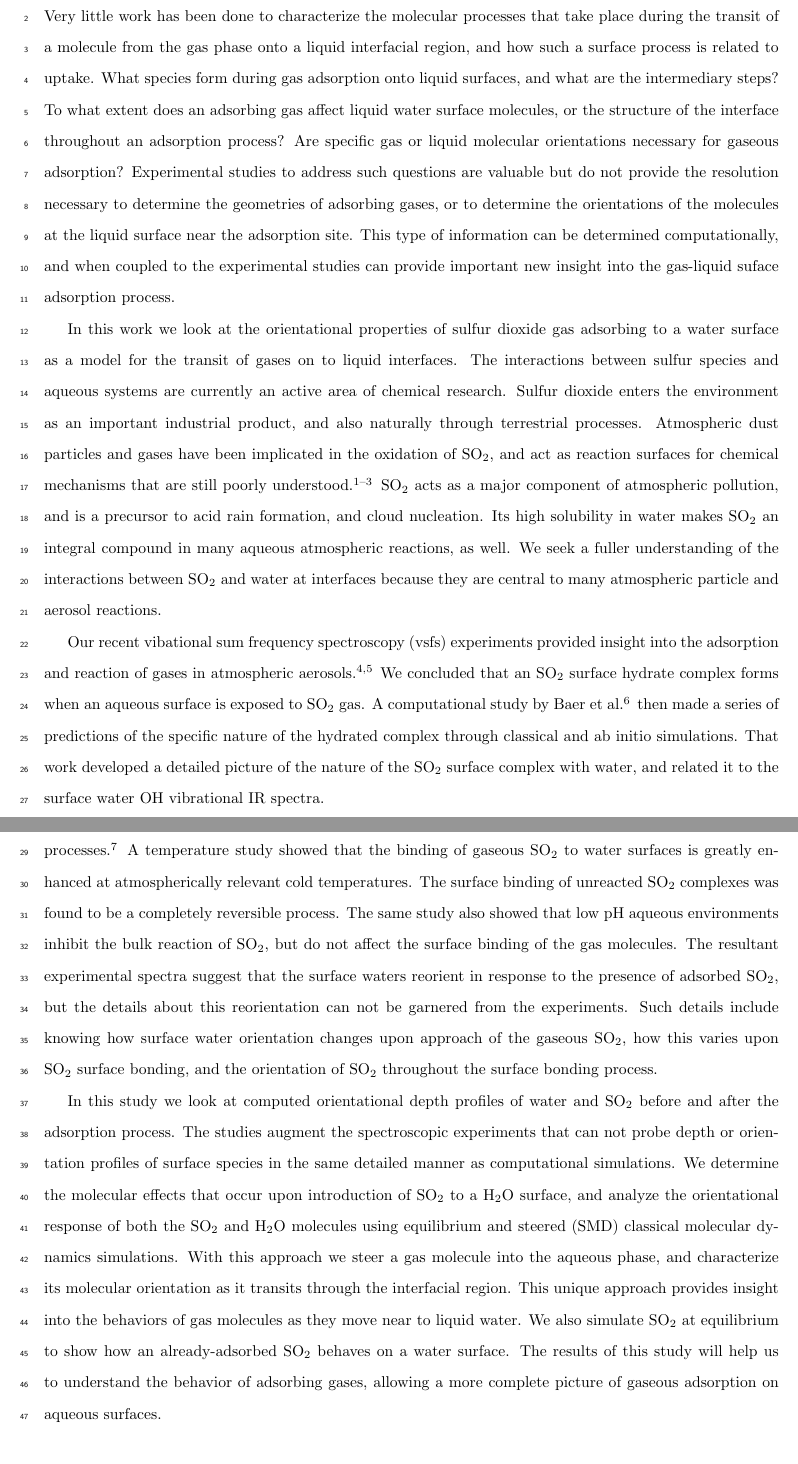
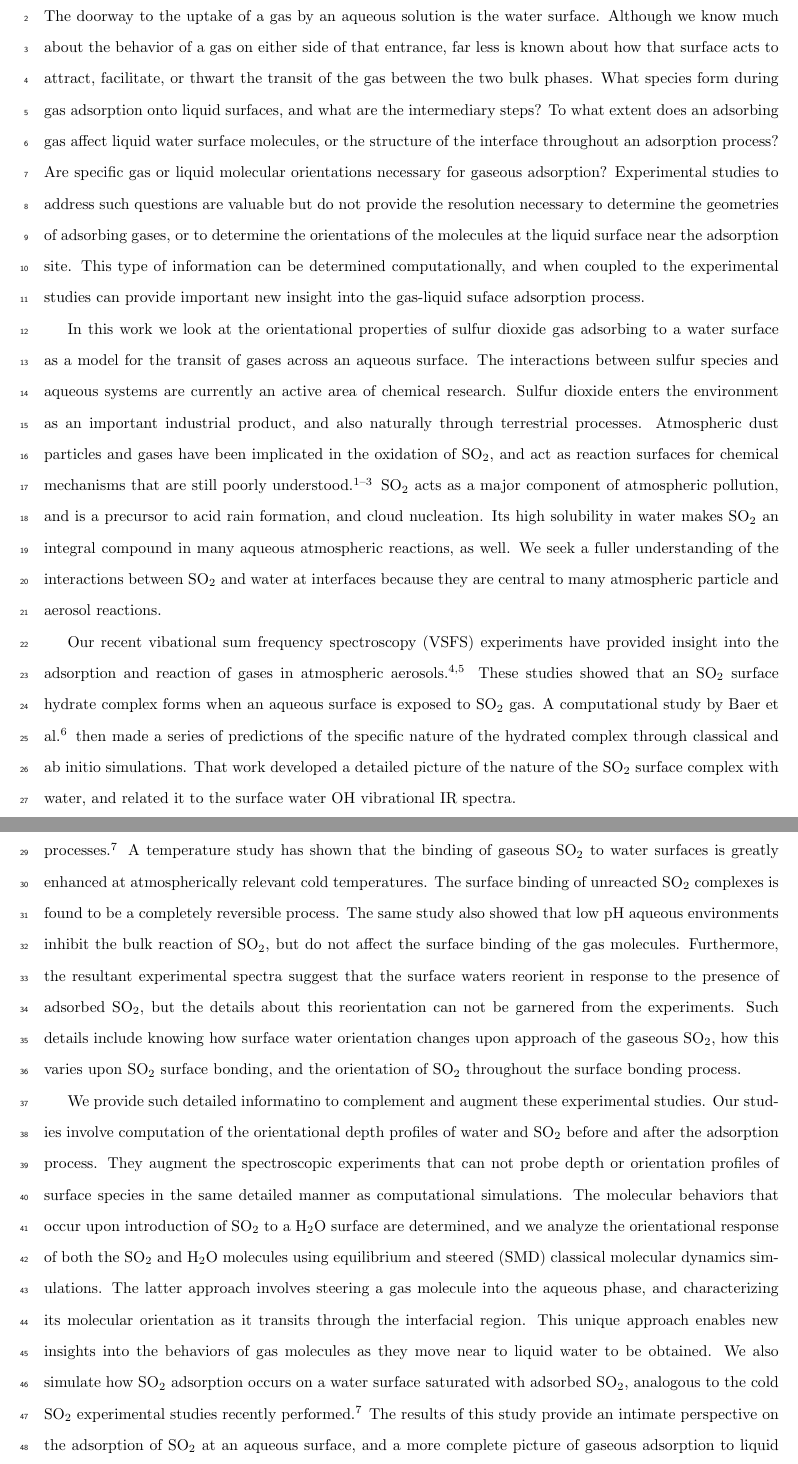
Before and after one commit to eshamay/SulfurDioxideText, a LaTeX document (Article.tex, which reads Introduction.tex): two parts of pages 1 and 2 of 22, joined at a grey line, cut at the place of the change. Compiled offline with pdfLaTeX.

Commit message:
fixed draft 5 Introduction

```diff
--- a/Introduction.tex
+++ b/Introduction.tex
@@ -1,13 +1,13 @@
 \section{Introduction}
 
-Very little work has been done to characterize the molecular processes that take place during the transit of a molecule from the gas phase onto a liquid interfacial region, and how such a surface process is related to uptake.  What species form during gas adsorption onto liquid surfaces, and what are the intermediary steps?  To what extent does an adsorbing gas affect liquid water surface molecules, or the structure of the interface throughout an adsorption process?  Are specific gas or liquid molecular orientations necessary for gaseous adsorption?  Experimental studies to address such questions are valuable but do not provide the resolution necessary to determine the geometries of adsorbing gases, or to determine the orientations of the molecules at the liquid surface near the adsorption site.
+The doorway to the uptake of a gas by an aqueous solution is the water surface. Although we know much about the behavior of a gas on either side of that entrance, far less is known about how that surface acts to attract, facilitate, or thwart the transit of the gas between the two bulk phases. What species form during gas adsorption onto liquid surfaces, and what are the intermediary steps?  To what extent does an adsorbing gas affect liquid water surface molecules, or the structure of the interface throughout an adsorption process?  Are specific gas or liquid molecular orientations necessary for gaseous adsorption?  Experimental studies to address such questions are valuable but do not provide the resolution necessary to determine the geometries of adsorbing gases, or to determine the orientations of the molecules at the liquid surface near the adsorption site.
 This type of information can be determined computationally, and when coupled to the experimental studies can provide important new insight into the gas-liquid suface adsorption process.
 
-In this work we look at the orientational properties of sulfur dioxide gas adsorbing to a water surface as a model for the transit of gases on to liquid interfaces.  The interactions between sulfur species and aqueous systems are currently an active area of chemical research. Sulfur dioxide enters the environment as an important industrial product, and also naturally through terrestrial processes. Atmospheric dust particles and gases have been implicated in the oxidation of \suldiox, and act as reaction surfaces for chemical mechanisms that are still poorly understood.\cite{Baltrusaitis2011,Rubasinghege2010,Li2007} \suldiox~acts as a major component of atmospheric pollution, and is a precursor to acid rain formation, and cloud nucleation. Its high solubility in water makes \suldiox~an integral compound in many aqueous atmospheric reactions, as well. We seek a fuller understanding of the interactions between \suldiox~and water at interfaces because they are central to many atmospheric particle and aerosol reactions.
+In this work we look at the orientational properties of sulfur dioxide gas adsorbing to a water surface as a model for the transit of gases across an aqueous surface.  The interactions between sulfur species and aqueous systems are currently an active area of chemical research. Sulfur dioxide enters the environment as an important industrial product, and also naturally through terrestrial processes. Atmospheric dust particles and gases have been implicated in the oxidation of \suldiox, and act as reaction surfaces for chemical mechanisms that are still poorly understood.\cite{Baltrusaitis2011,Rubasinghege2010,Li2007} \suldiox~acts as a major component of atmospheric pollution, and is a precursor to acid rain formation, and cloud nucleation. Its high solubility in water makes \suldiox~an integral compound in many aqueous atmospheric reactions, as well. We seek a fuller understanding of the interactions between \suldiox~and water at interfaces because they are central to many atmospheric particle and aerosol reactions.
 
-Our recent vibational sum frequency spectroscopy (vsfs) experiments provided insight into the adsorption and reaction of gases in atmospheric aerosols.\cite{Tarbuck2005,Tarbuck2006} We concluded that an \suldiox~surface hydrate complex forms when an aqueous surface is exposed to \suldiox~gas. A computational study by Baer et al.\cite{Baer2010} then made a series of predictions of the specific nature of the hydrated complex through classical and ab initio simulations. That work developed a detailed picture of the nature of the \suldiox~surface complex with water, and related it to the surface water OH vibrational IR spectra.
+Our recent vibational sum frequency spectroscopy (VSFS) experiments have provided insight into the adsorption and reaction of gases in atmospheric aerosols.\cite{Tarbuck2005,Tarbuck2006} These studies showed that an \suldiox~surface hydrate complex forms when an aqueous surface is exposed to \suldiox~gas. A computational study by Baer et al.\cite{Baer2010} then made a series of predictions of the specific nature of the hydrated complex through classical and ab initio simulations. That work developed a detailed picture of the nature of the \suldiox~surface complex with water, and related it to the surface water OH vibrational IR spectra.
 
-Our latest vsfs experiments on \suldiox~behavior further expand our understanding of \suldiox~in atmospheric processes.\cite{Ota2011} A temperature study showed that the binding of gaseous \suldiox~to water surfaces is greatly enhanced at atmospherically relevant cold temperatures. The surface binding of unreacted \suldiox~complexes was found to be a completely reversible process. The same study also showed that low pH aqueous environments inhibit the bulk reaction of \suldiox, but do not affect the surface binding of the gas molecules. The resultant experimental spectra suggest that the surface waters reorient in response to the presence of adsorbed \suldiox, but the details about this reorientation can not be garnered from the experiments.  Such details include knowing how surface water orientation changes upon approach of the gaseous \suldiox, how this varies upon \suldiox~surface bonding, and the orientation of \suldiox~throughout the surface bonding process.
+Our latest VSFS experiments on \suldiox~behavior further expand our understanding of \suldiox~in atmospheric processes.\cite{Ota2011} A temperature study has shown that the binding of gaseous \suldiox~to water surfaces is greatly enhanced at atmospherically relevant cold temperatures. The surface binding of unreacted \suldiox~complexes is found to be a completely reversible process. The same study also showed that low pH aqueous environments inhibit the bulk reaction of \suldiox, but do not affect the surface binding of the gas molecules. Furthermore, the resultant experimental spectra suggest that the surface waters reorient in response to the presence of adsorbed \suldiox, but the details about this reorientation can not be garnered from the experiments.  Such details include knowing how surface water orientation changes upon approach of the gaseous \suldiox, how this varies upon \suldiox~surface bonding, and the orientation of \suldiox~throughout the surface bonding process.
 %Knowing that reorientation may occur due to \suldiox~adsorption, how can we confirm it? what is the nature of the reorienting waters? How do they reorient, and to what extent? Conclusive experimental evidence of the adsorbing gas or surface water molecular orientation is still missing, so we are moved to use computational methods for further understanding this phenomena.
 
-In this study we look at computed orientational depth profiles of water and \suldiox~before and after the adsorption process. The studies augment the spectroscopic experiments that can not probe depth or orientation profiles of surface species in the same detailed manner as computational simulations. We determine the molecular effects that occur upon introduction of \suldiox~to a \wat~surface, and analyze the orientational response of both the \suldiox~and \wat~molecules using equilibrium and steered (SMD) classical molecular dynamics simulations. With this approach we steer a gas molecule into the aqueous phase, and characterize its molecular orientation as it transits through the interfacial region.  This unique approach provides insight into the behaviors of gas molecules as they move near to liquid water. We also simulate \suldiox~at equilibrium to show how an already-adsorbed \suldiox~behaves on a water surface. The results of this study will help us to understand the behavior of adsorbing gases, allowing a more complete picture of gaseous adsorption on aqueous surfaces.
+We provide such detailed informatino to complement and augment these experimental studies. Our studies involve computation of the orientational depth profiles of water and \suldiox~before and after the adsorption process. They augment the spectroscopic experiments that can not probe depth or orientation profiles of surface species in the same detailed manner as computational simulations. The molecular behaviors that occur upon introduction of \suldiox~to a \wat~surface are determined, and we analyze the orientational response of both the \suldiox~and \wat~molecules using equilibrium and steered (SMD) classical molecular dynamics simulations. The latter approach involves steering a gas molecule into the aqueous phase, and characterizing its molecular orientation as it transits through the interfacial region.  This unique approach enables new insights into the behaviors of gas molecules as they move near to liquid water to be obtained. We also simulate how \suldiox~adsorption occurs on a water surface saturated with adsorbed \suldiox, analogous to the cold \suldiox~experimental studies recently performed.\cite{Ota2011} The results of this study provide an intimate perspective on the adsorption of \suldiox~at an aqueous surface, and a more complete picture of gaseous adsorption to liquid interfaces.
```
